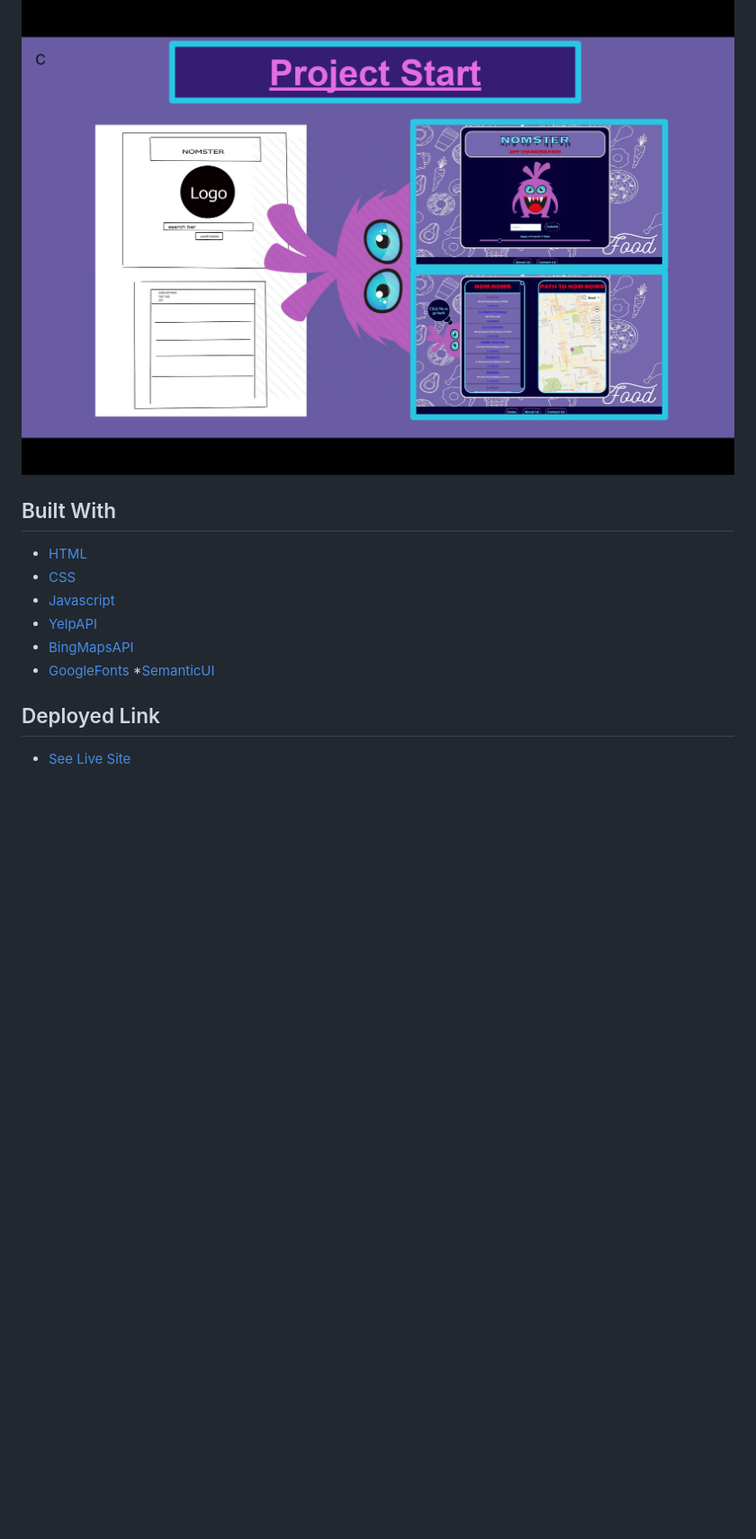
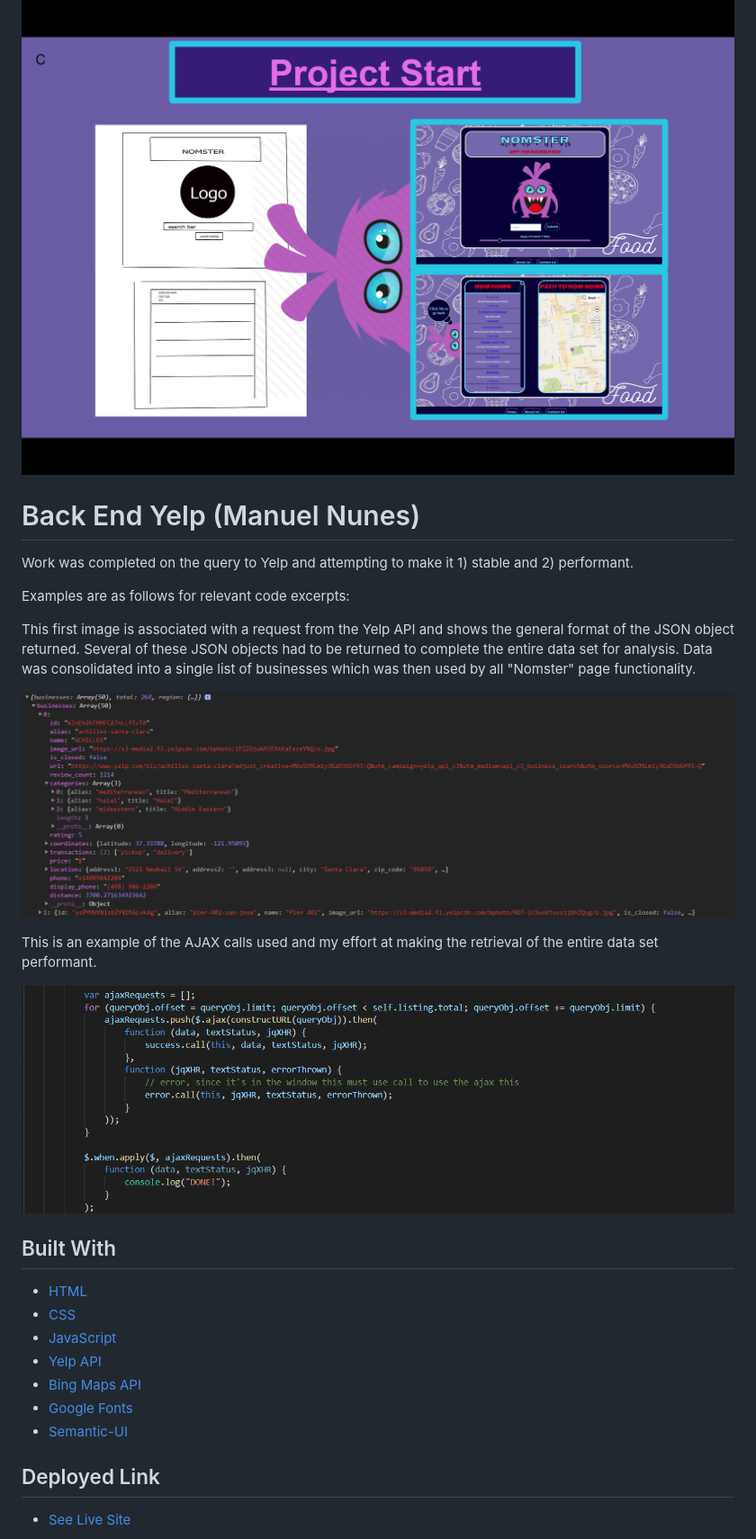
Before and after one commit to casey-moldavon/Nomster, a Markdown page: README.md, the part around the change printed below. Shown: that part at 90% size. Drawn GitHub-style; pictures changed too: assets/images/code_capture.PNG (added), assets/images/query_js.PNG (added); blank space fills up the shorter version.

Commit message:
add images for README.md, update Yelp section of README.md, update GitHub, LinkedIn, Portfolio links

```diff
--- a/README.md
+++ b/README.md
@@ -28,17 +28,31 @@ For Front-End there are typically four primary challenges i tend to encounter on
 
 ![wireframe](assets/images/wire-frame-compare.jpg)
 
+# Back End Yelp (Manuel Nunes)
 
+Work was completed on the query to Yelp and attempting to make it 1) stable and 2) performant.
+
+Examples are as follows for relevant code excerpts:
+
+This first image is associated with a request from the Yelp API and shows the general format of the JSON object returned.
+Several of these JSON objects had to be returned to complete the entire data set for analysis.  Data was consolidated into a
+single list of businesses which was then used by all "Nomster" page functionality.
+
+![Example JSON](assets/images/query_js.PNG)
+
+This is an example of the AJAX calls used and my effort at making the retrieval of the entire data set performant.
+
+![AJAX Example](assets/images/code_capture.PNG)
 
 ## Built With
 
 * [HTML](https://developer.mozilla.org/en-US/docs/Web/HTML)
 * [CSS](https://developer.mozilla.org/en-US/docs/Web/CSS)
-* [Javascript](https://developer.mozilla.org/en-US/docs/Web/JavaScript)
-* [YelpAPI](https://www.yelp.com/developers)
-* [BingMapsAPI](https://www.microsoft.com/en-us/maps/choose-your-bing-maps-api)
-* [GoogleFonts](https://fonts.google.com/)
-*[SemanticUI](https://semantic-ui.com/)
+* [JavaScript](https://developer.mozilla.org/en-US/docs/Web/JavaScript)
+* [Yelp API](https://www.yelp.com/developers)
+* [Bing Maps API](https://www.microsoft.com/en-us/maps/choose-your-bing-maps-api)
+* [Google Fonts](https://fonts.google.com/)
+* [Semantic-UI](https://semantic-ui.com/)
 
 ## Deployed Link
 
```
Also changed, not shown: other parts of README.md (+3 -3 lines).
